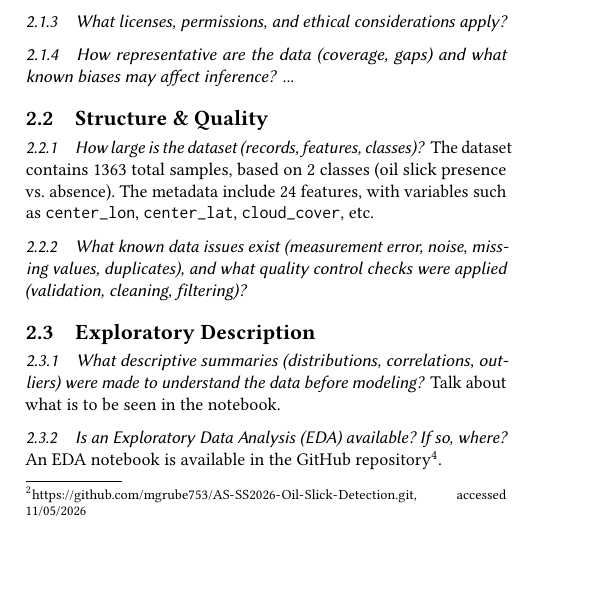
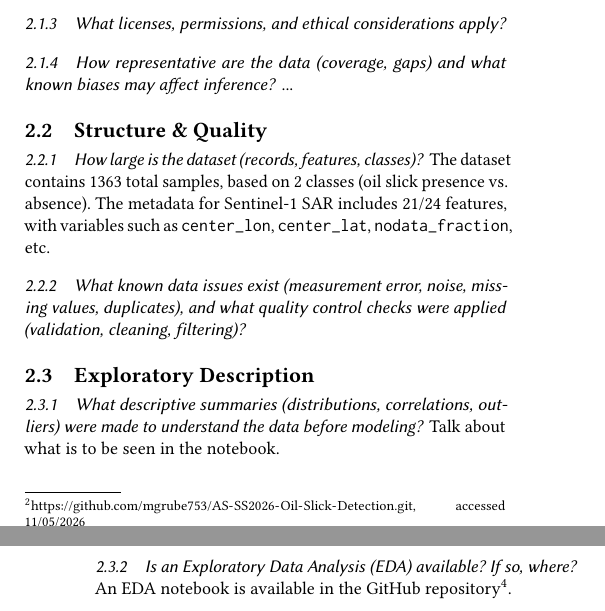
Before and after one commit to mgrube753/AS-SS2026-Oil-Slick-Detection, a LaTeX paper (60_ode_document/ode.tex): part of one column of page 1 of 2 before the commit and two parts of the columns of pages 1 and 2 of 2 after it, the two joined at a grey line, cut so that both start at the same text, the shorter picture padded with empty space. Compiled offline with pdfLaTeX.

Commit message:
initial fix in notebook for nodata-related SAR for visualization; create world map for subcategories in notebook; plotting VV and VH example images; add folium to requirements (map); todo changes; minor refinement in ODE report sentence to make it more Sentinel-1-related

```diff
--- a/60_ode_document/ode.tex
+++ b/60_ode_document/ode.tex
@@ -67,7 +67,7 @@ Version control is maintained through GitHub\footnote{\url{https://github.com/mg
 \subsubsection{How representative are the data (coverage, gaps) and what known biases may affect inference?} ...
 
 \subsection{Structure \& Quality}
-\subsubsection{How large is the dataset (records, features, classes)?} The dataset contains 1363 total samples, based on 2 classes (oil slick presence vs. absence). The metadata include 24 features, with variables such as \texttt{center\_lon}, \texttt{center\_lat}, \texttt{cloud\_cover}, etc.
+\subsubsection{How large is the dataset (records, features, classes)?} The dataset contains 1363 total samples, based on 2 classes (oil slick presence vs. absence). The metadata for Sentinel-1 SAR includes 21/24 features, with variables such as \texttt{center\_lon}, \texttt{center\_lat}, \texttt{nodata\_fraction}, etc.
 \subsubsection{What known data issues exist (measurement error, noise, missing values, duplicates), and what quality control checks were applied (validation, cleaning, filtering)?}
 
 \subsection{Exploratory Description}
```
Also changed, not shown: requirements.txt (+1 -0 lines), 2 other files.
